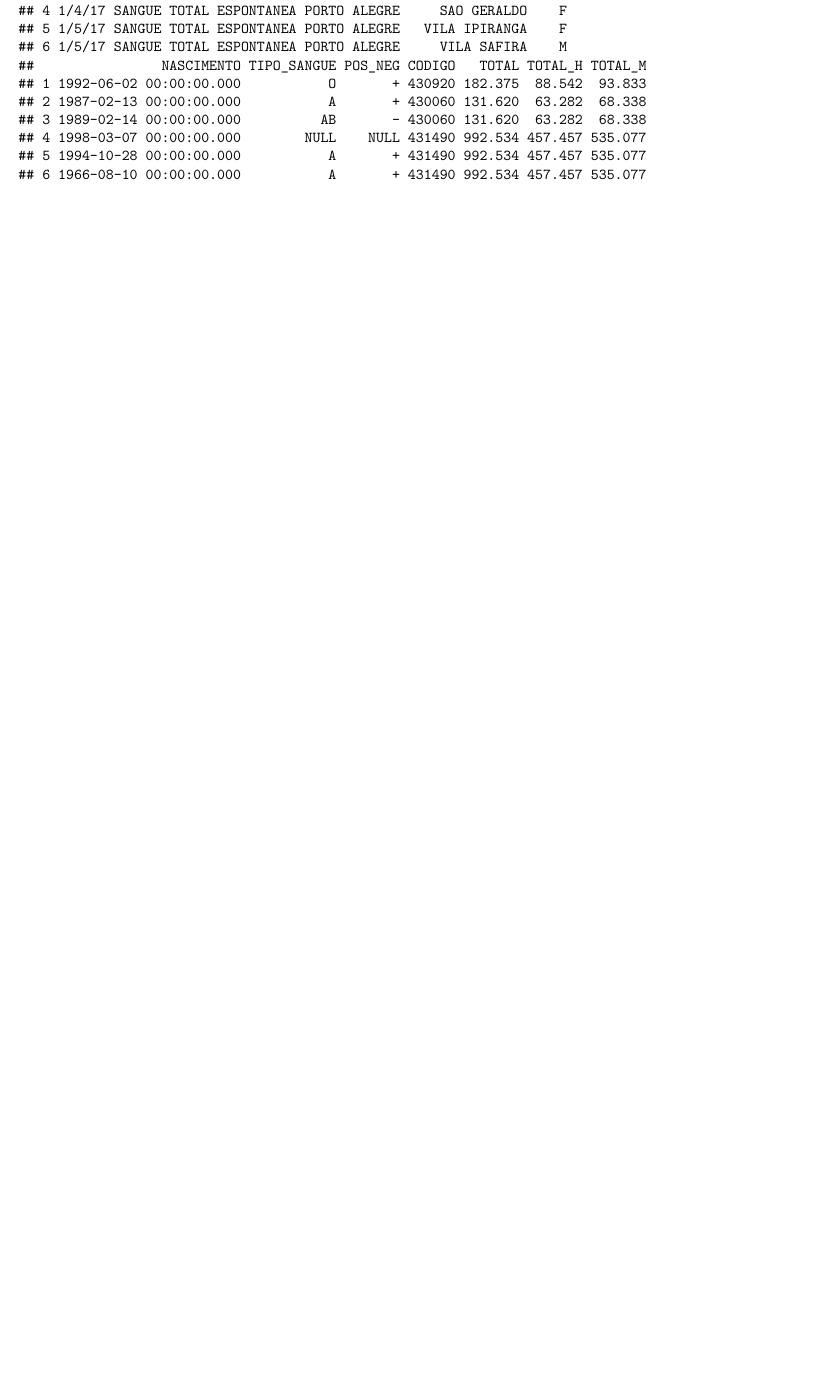
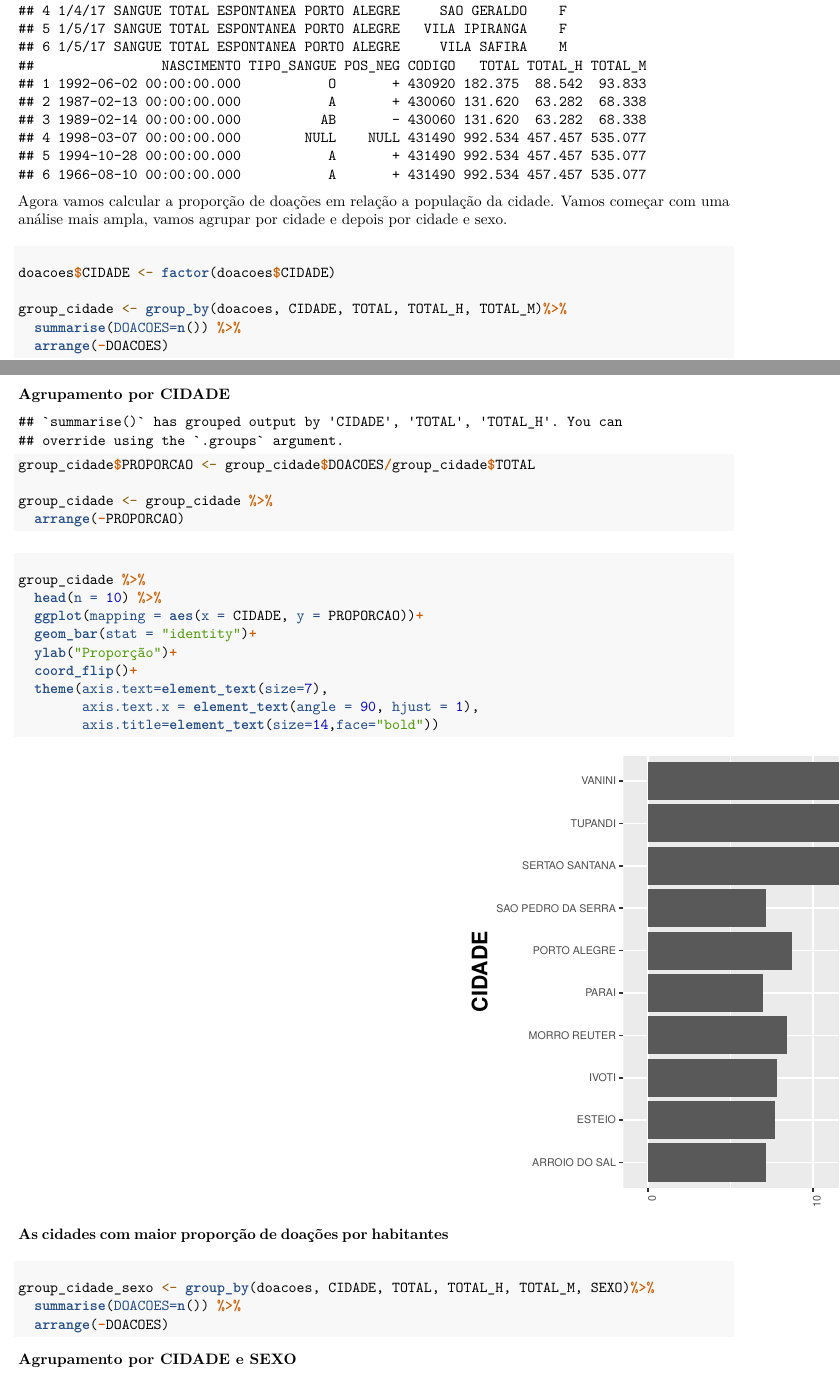
Before and after one commit to PabloGilvan/HemocentroPOA, an R Markdown document (Hemocentro.Rmd): part of page 8 of 15 before the commit and two parts of pages 8 and 9 of 15 after it, the two joined at a grey line, cut so that both start at the same text, the shorter picture padded with empty space. Rendered offline with R 4.5, knitr and Pandoc, then LaTeX, with nearby package versions.

Commit message:
Trabalhando com agrupamento por cidade

````diff
--- a/Hemocentro.Rmd
+++ b/Hemocentro.Rmd
@@ -178,4 +178,40 @@ doacoes <- doacoes %>%
 head(doacoes)
 ```
 
+Agora vamos calcular a proporção de doações em relação a população da cidade.
+Vamos começar com uma análise mais ampla, vamos agrupar por cidade e depois por cidade e sexo.
 
+#### Agrupamento por CIDADE
+```{r}
+doacoes$CIDADE <- factor(doacoes$CIDADE)
+
+group_cidade <- group_by(doacoes, CIDADE, TOTAL, TOTAL_H, TOTAL_M)%>%
+  summarise(DOACOES=n()) %>%
+  arrange(-DOACOES)
+
+group_cidade$PROPORCAO <- group_cidade$DOACOES/group_cidade$TOTAL
+
+group_cidade <- group_cidade %>%
+  arrange(-PROPORCAO)
+
+```
+
+#### As cidades com maior proporção de doações por habitantes
+```{r}
+group_cidade %>%
+  head(n = 10) %>%
+  ggplot(mapping = aes(x = CIDADE, y = PROPORCAO))+
+  geom_bar(stat = "identity")+
+  ylab("Proporção")+
+  coord_flip()+
+  theme(axis.text=element_text(size=7),
+        axis.text.x = element_text(angle = 90, hjust = 1),
+        axis.title=element_text(size=14,face="bold"))
+```
+
+
+#### Agrupamento por CIDADE e SEXO
+```{r}
+group_cidade_sexo <- group_by(doacoes, CIDADE, TOTAL, TOTAL_H, TOTAL_M, SEXO)%>%
+  summarise(DOACOES=n()) %>%
+  arrange(-DOACOES)
````
Also changed, not shown: Hemocentro.nb.html, Hemocentro.Rmd (19 more changed lines).
